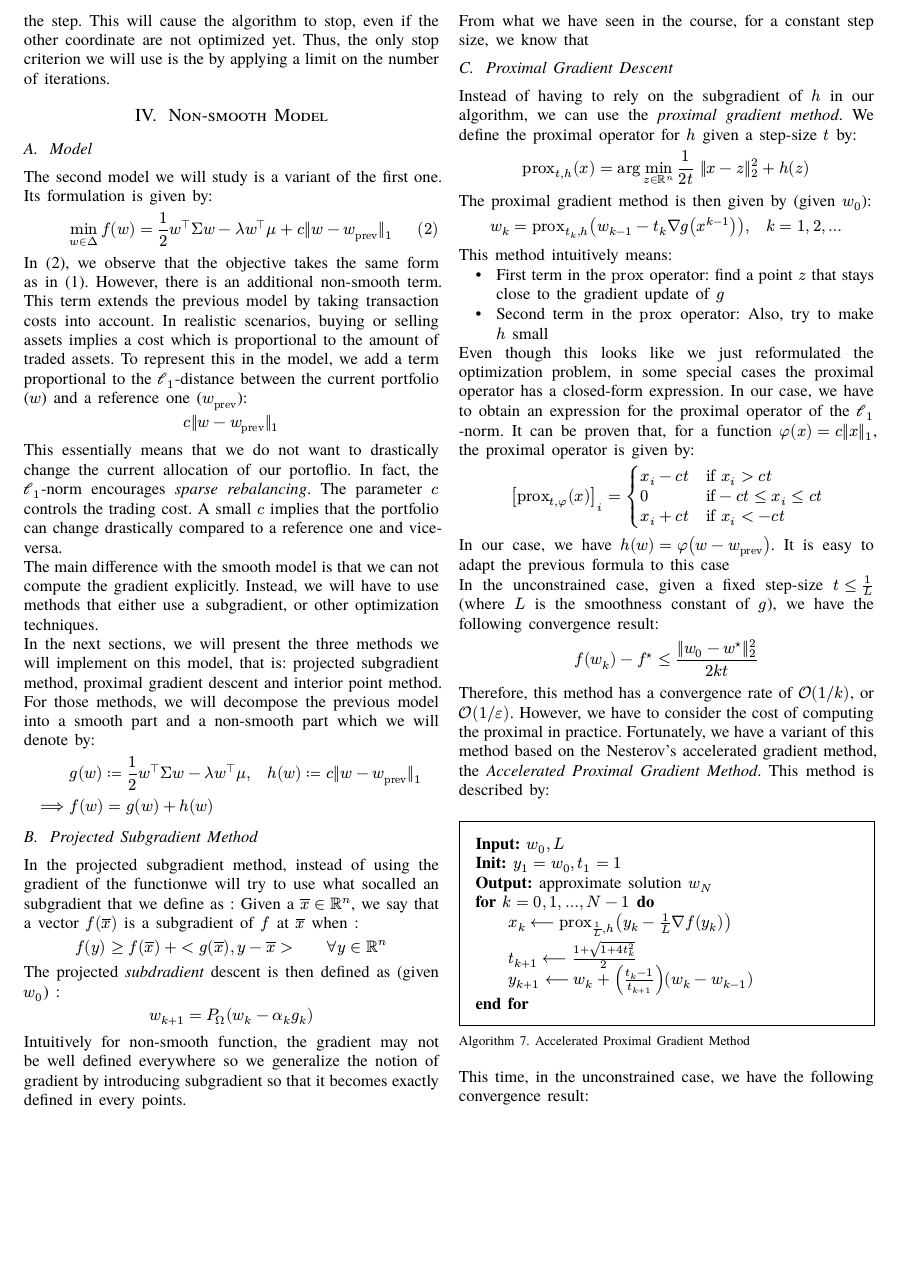
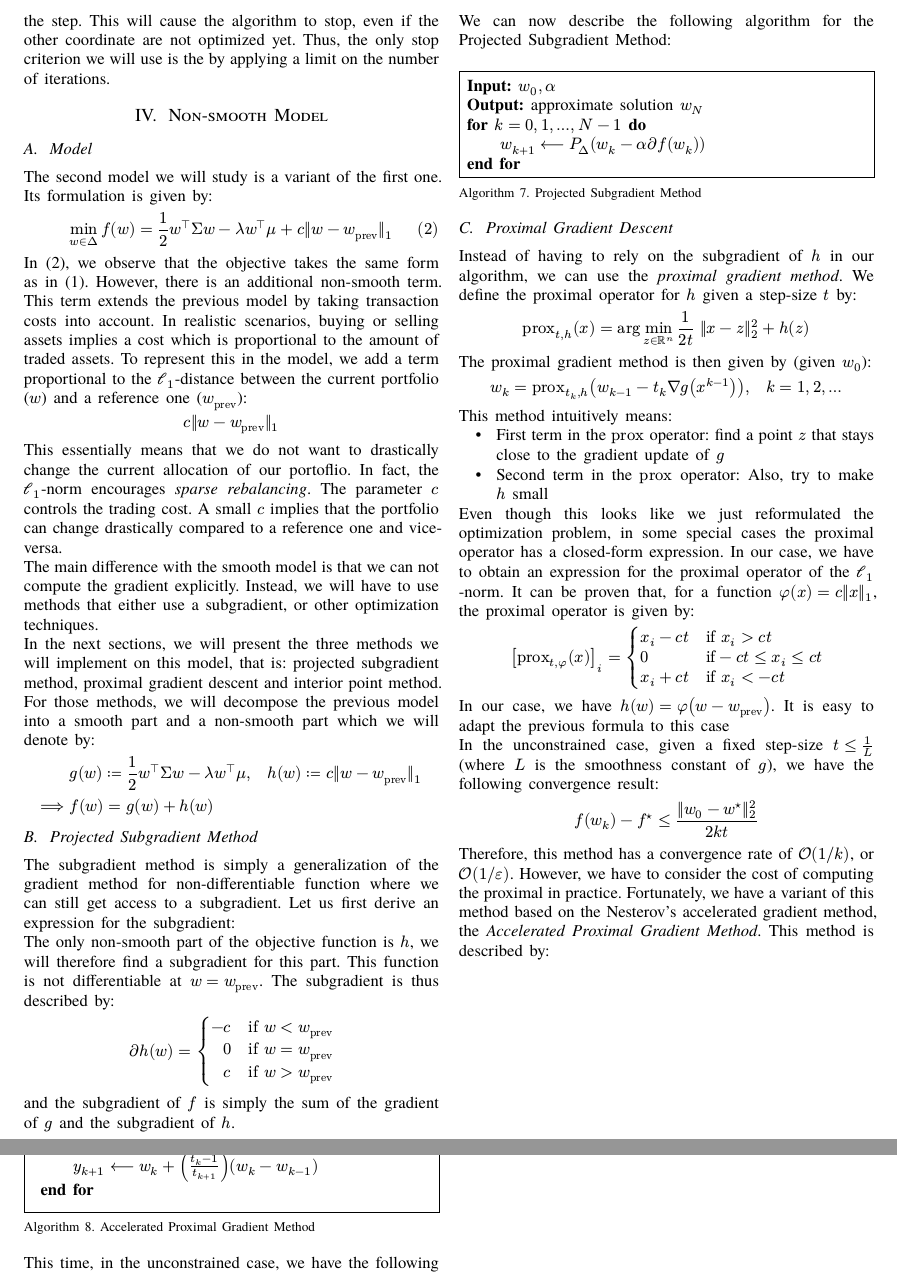
Before and after one commit to DewellGuerand/LINMA2471---Project, a Typst document (report/main.typ): part of page 5 of 6 before the commit and two parts of pages 5 and 6 of 6 after it, the two joined at a grey line, cut so that both start at the same text, the shorter picture padded with empty space. Compiled offline with Typst 0.15.

Commit message:
Report: subgradient section in progress

```diff
--- a/report/main.typ
+++ b/report/main.typ
@@ -524,20 +510,33 @@ In the next sections, we will present the three methods we will implement on thi
 
 == Projected Subgradient Method
 
-In the projected subgradient method, instead of using the gradient of the functionwe will try to use what socalled an subgradient that we define as :
-Given a $overline(x) in RR^n$, we say that a vector $f(overline(x))$ is a subgradient of $f$ at $overline(x)$ when :
-#nonumeq($
-           f(y) >= f(overline(x)) + <g(overline(x)) , y - overline(x)> #h(2em) forall y in RR^n
-         $)
+The subgradient method is simply a generalization of the gradient method for non-differentiable function where we can still get access to a subgradient. Let us first derive an expression for the subgradient:
 
-The projected _subdradient_ descent is then defined as (given $w_0$) :
-#nonumeq($
-           w_(k+1) = P_Omega (w_k - alpha_k g_k)
-         $)
+The only non-smooth part of the objective function is $h$, we will therefore find a subgradient for this part. This function is not differentiable at $w = w_"prev"$. The subgradient is thus described by:
 
-Intuitively for non-smooth function, the gradient may not be well defined everywhere so we generalize the notion of gradient by introducing subgradient so that it becomes exactly defined in every points.
+#nonumeq(
+  $
+    partial h(w) = cases(-&c quad &"if" w < w_"prev", &0 quad &"if" w = w_"prev", &c quad &"if" w > w_"prev")
+  $
+)
 
-From what we have seen in the course, for a constant step size, we know that
+and the subgradient of $f$ is simply the sum of the gradient of $g$ and the subgradient of $h$.
+
+We can now describe the following algorithm for the Projected Subgradient Method:
+
+#figure(
+  kind: "algorithm",
+  supplement: [Algorithm],
+  caption: [Projected Subgradient Method],
+  frame()[
+    *Input:* $w_0, alpha$ \
+    *Output:* approximate solution $w_N$
+
+    *for* $k = 0, 1, dots, N - 1$ *do* \
+    #h(2em) $w_(k+1) <-- P_(Delta)(w_k - alpha partial f(w_k))$\
+    *end for*
+  ]
+)
 
 == Proximal Gradient Descent
 
```
Also changed, not shown: report/main.pdf, report/main.typ (22 more changed lines).
